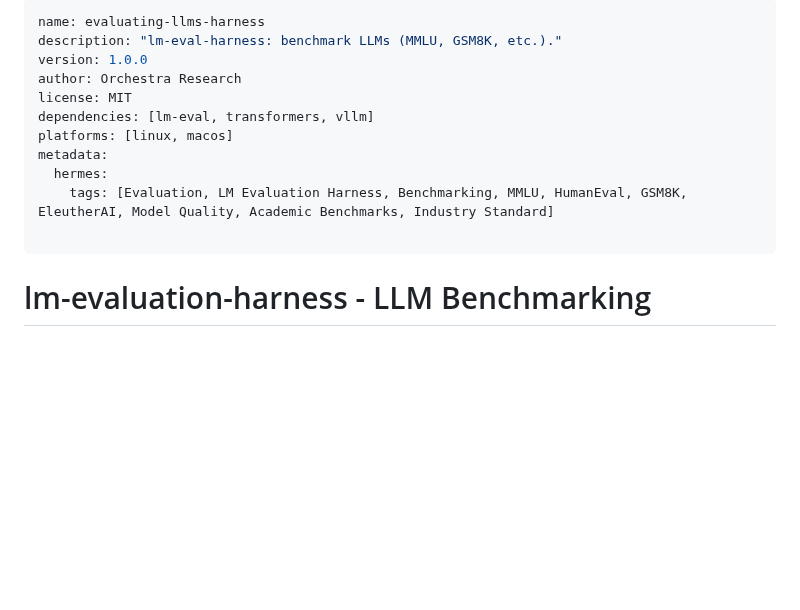
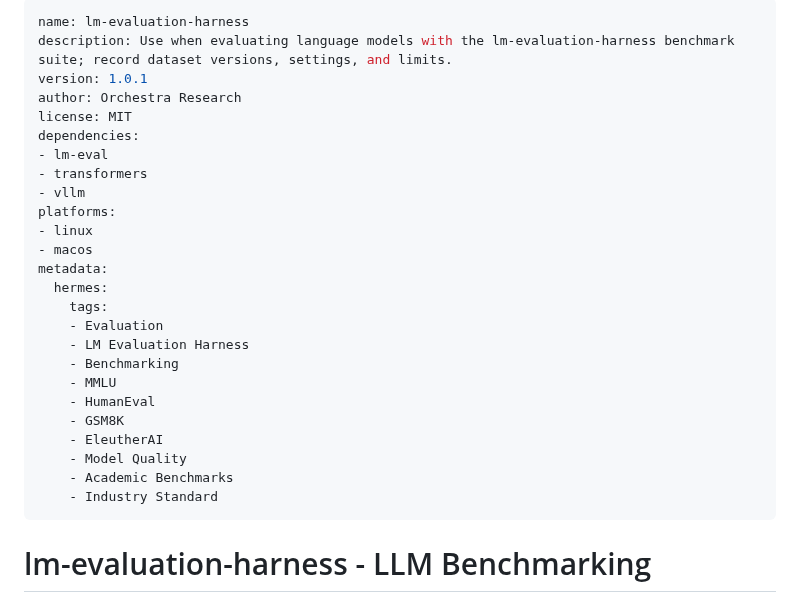
Before and after one commit to bangtrades/agent-skills, a Markdown page: skills/lm-evaluation-harness/SKILL.md, the part around the change. GitHub-like rendering; blank space fills up the shorter version.

Commit message:
skill(lm-evaluation-harness): update 5 file(s) via publish-skill

```diff
--- a/skills/lm-evaluation-harness/SKILL.md
+++ b/skills/lm-evaluation-harness/SKILL.md
@@ -1,15 +1,29 @@
 ---
-name: evaluating-llms-harness
-description: "lm-eval-harness: benchmark LLMs (MMLU, GSM8K, etc.)."
-version: 1.0.0
+name: lm-evaluation-harness
+description: Use when evaluating language models with the lm-evaluation-harness benchmark suite; record dataset versions, settings, and limits.
+version: 1.0.1
 author: Orchestra Research
 license: MIT
-dependencies: [lm-eval, transformers, vllm]
-platforms: [linux, macos]
+dependencies:
+- lm-eval
+- transformers
+- vllm
+platforms:
+- linux
+- macos
 metadata:
   hermes:
-    tags: [Evaluation, LM Evaluation Harness, Benchmarking, MMLU, HumanEval, GSM8K, EleutherAI, Model Quality, Academic Benchmarks, Industry Standard]
-
+    tags:
+    - Evaluation
+    - LM Evaluation Harness
+    - Benchmarking
+    - MMLU
+    - HumanEval
+    - GSM8K
+    - EleutherAI
+    - Model Quality
+    - Academic Benchmarks
+    - Industry Standard
 ---
 
 # lm-evaluation-harness - LLM Benchmarking
```
